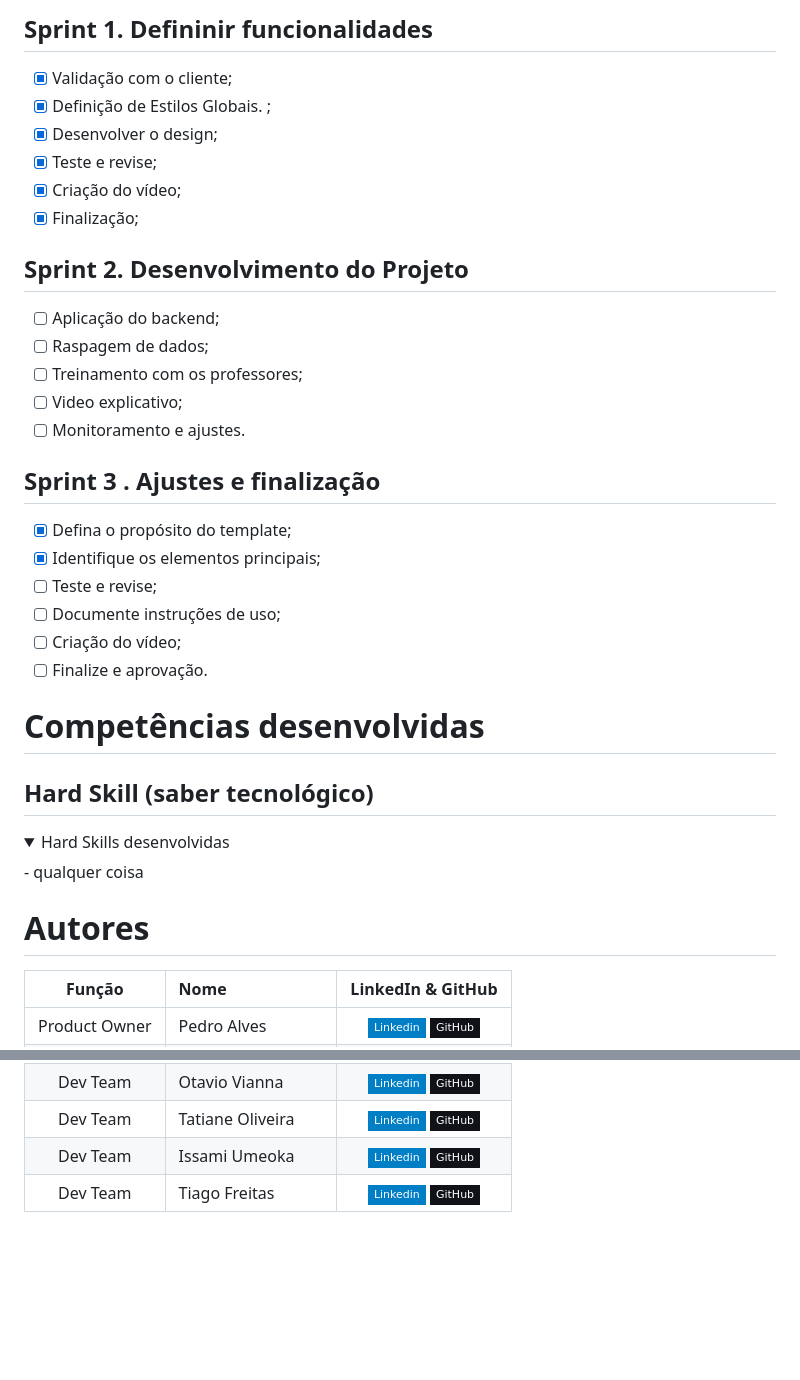
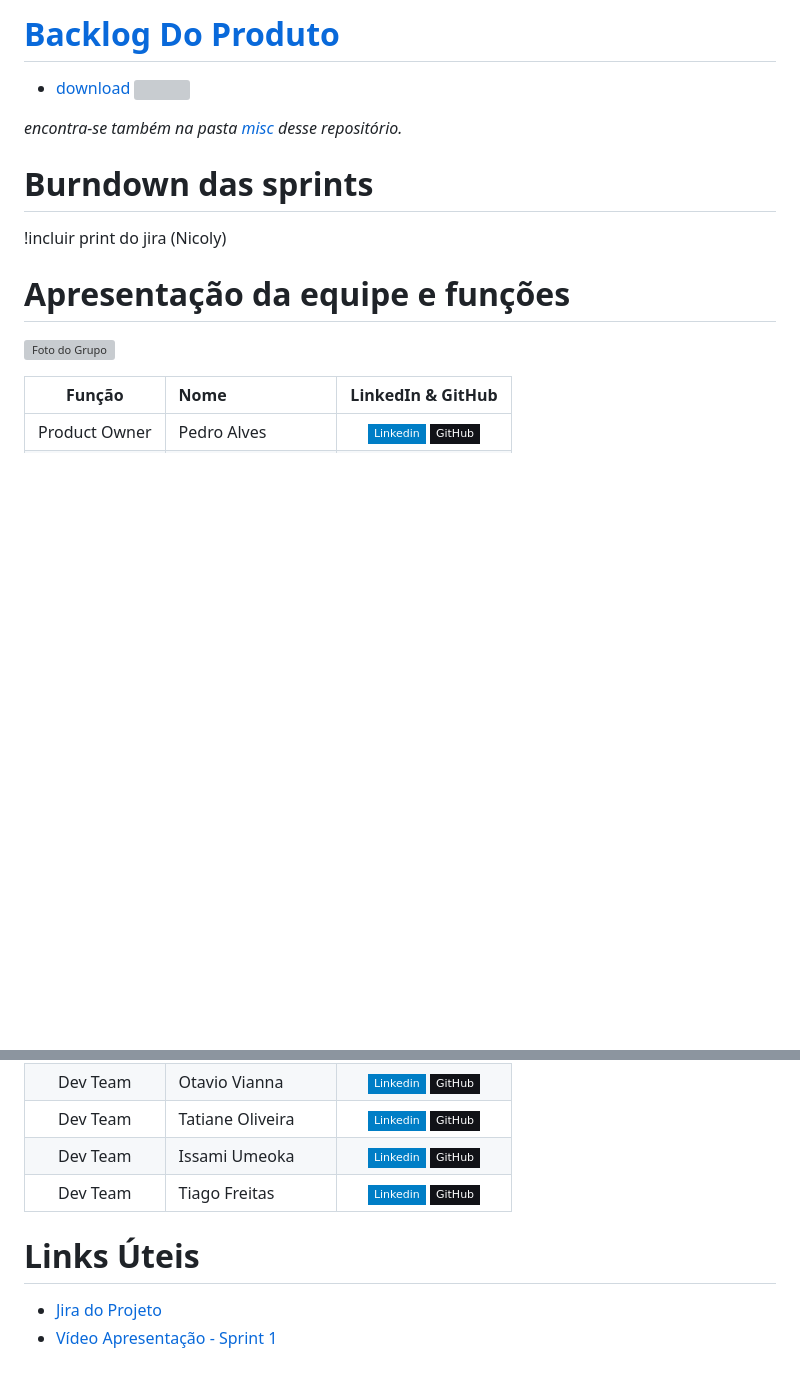
Before and after one commit to nicolygz/the-devs-department, a Markdown page: README.md, 2 parts joined by grey strips. GitHub-like rendering; folded sections open; badges without logos; blank space fills up the shorter version; grey boxes are pictures that could not be loaded.

Commit message:
Atualizado ReadME
Corrigido o índice e links, organizado o ReadMe.

```diff
--- a/README.md
+++ b/README.md
@@ -62,37 +61,17 @@ Confira a seguir uma demonstraão das funcionalidades para cada tipo de usuário
 
-## Sprint 1. Defininir funcionalidades
-- [x] Validação com o cliente;
-- [x] Definição de Estilos Globais. ;
-- [x] Desenvolver o design;
-- [x] Teste e revise;
-- [x] Criação do vídeo;
-- [x] Finalização;
+# [Backlog Do Produto](misc/backlog.pdf)
+- [download](misc/backlog.pdf)
+![](misc/backlog.pdf)
 
-## Sprint 2. Desenvolvimento do Projeto
-- [ ] Aplicação do backend;
-- [ ] Raspagem de dados;
-- [ ] Treinamento com os professores;
-- [ ] Video explicativo;
-- [ ] Monitoramento e ajustes.
+*encontra-se também na pasta [misc](/misc) desse repositório.*
 
-## Sprint 3 . Ajustes e finalização
-- [x] Defina o propósito do template;
-- [x] Identifique os elementos principais;
-- [ ] Teste e revise;
-- [ ] Documente instruções de uso;
-- [ ] Criação do vídeo;
-- [ ] Finalize e aprovação.
+# Burndown das sprints
+!incluir print do jira (Nicoly)
 
-# Competências desenvolvidas
-
-## Hard Skill (saber tecnológico)
-<details>
-<summary>Hard Skills desenvolvidas</summary>
-- qualquer coisa
-</details>
+# Apresentação da equipe e funções
+![Foto do Grupo](misc/imagens/foto-grupo.jpeg)
 
 
-# Autores
 |    Função     | Nome                                  |                                                                                                                                                      LinkedIn & GitHub                                                                                                                                                      |
 | :-----------: | :------------------------------------ | :-------------------------------------------------------------------------------------------------------------------------------------------------------------------------------------------------------------------------------------------------------------------------------------------------------------------------: |
 | Product Owner |   Pedro Alves         |     [![Linkedin Badge](https://img.shields.io/badge/Linkedin-blue?style=flat-square&logo=Linkedin&logoColor=white)](https://www.linkedin.com/in/pedro-alves-579a93140/) [![GitHub Badge](https://img.shields.io/badge/GitHub-111217?style=flat-square&logo=github&logoColor=white)](https://github.com/pphvaz)              |
@@ -104,3 +83,8 @@ Confira a seguir uma demonstraão das funcionalidades para cada tipo de usuário
 |  Dev Team  | Tatiane Oliveira  |         [![Linkedin Badge](https://img.shields.io/badge/Linkedin-blue?style=flat-square&logo=Linkedin&logoColor=white)](https://www.linkedin.com/in/tatiane-oliveira-a66789296/) [![GitHub Badge](https://img.shields.io/badge/GitHub-111217?style=flat-square&logo=github&logoColor=white)](https://github.com/TatianeOliveira8)   |
 |  Dev Team  | Issami Umeoka  |         [![Linkedin Badge](https://img.shields.io/badge/Linkedin-blue?style=flat-square&logo=Linkedin&logoColor=white)](https://www.linkedin.com/in/issami-umeoka-786716226/) [![GitHub Badge](https://img.shields.io/badge/GitHub-111217?style=flat-square&logo=github&logoColor=white)](https://github.com/IssamiU)   |
 |  Dev Team  | Tiago Freitas  |         [![Linkedin Badge](https://img.shields.io/badge/Linkedin-blue?style=flat-square&logo=Linkedin&logoColor=white)](https://www.linkedin.com/in/tiago-freitas-74730b2a9/) [![GitHub Badge](https://img.shields.io/badge/GitHub-111217?style=flat-square&logo=github&logoColor=white)](https://github.com/tiagow2)   |
+
+# Links Úteis
+
+- [Jira do Projeto](https://guedesdeabreunicoly.atlassian.net/jira/software/projects/SCRUM/boards/1)
+- [Vídeo Apresentação - Sprint 1](youtube.com)
```
Also changed, not shown: other parts of README.md (+50 -51 lines).
